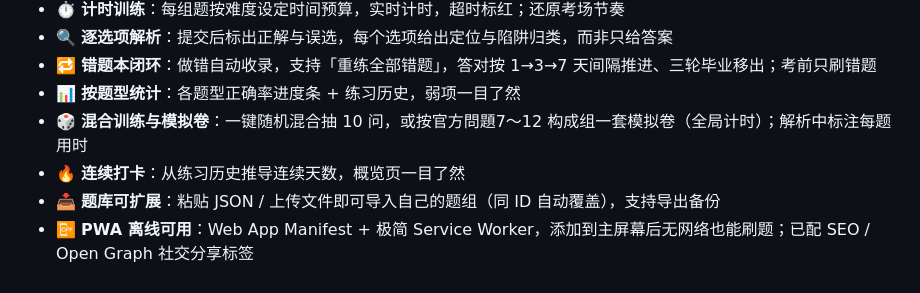
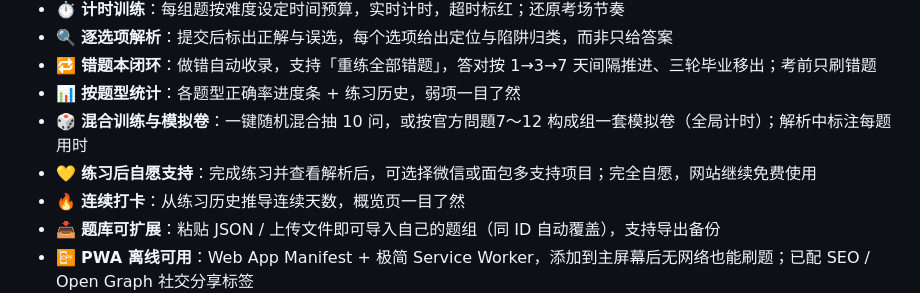
Before and after one commit to Mocas-12/jlpt-n1-Yomitaku, a Markdown page: README.zh-CN.md, the part around the change. Rendered like a GitHub page.

Commit message:
Document optional post-practice support

```diff
--- a/README.zh-CN.md
+++ b/README.zh-CN.md
@@ -45,6 +45,7 @@
 - 🔁 **错题本闭环**：做错自动收录，支持「重练全部错题」，答对按 1→3→7 天间隔推进、三轮毕业移出；考前只刷错题
 - 📊 **按题型统计**：各题型正确率进度条 + 练习历史，弱项一目了然
 - 🎲 **混合训练与模拟卷**：一键随机混合抽 10 问，或按官方問題7〜12 构成组一套模拟卷（全局计时）；解析中标注每题用时
+- 💛 **练习后自愿支持**：完成练习并查看解析后，可选择微信或面包多支持项目；完全自愿，网站继续免费使用
 - 🔥 **连续打卡**：从练习历史推导连续天数，概览页一目了然
 - 📥 **题库可扩展**：粘贴 JSON / 上传文件即可导入自己的题组（同 ID 自动覆盖），支持导出备份
 - 📴 **PWA 离线可用**：Web App Manifest + 极简 Service Worker，添加到主屏幕后无网络也能刷题；已配 SEO / Open Graph 社交分享标签
```
